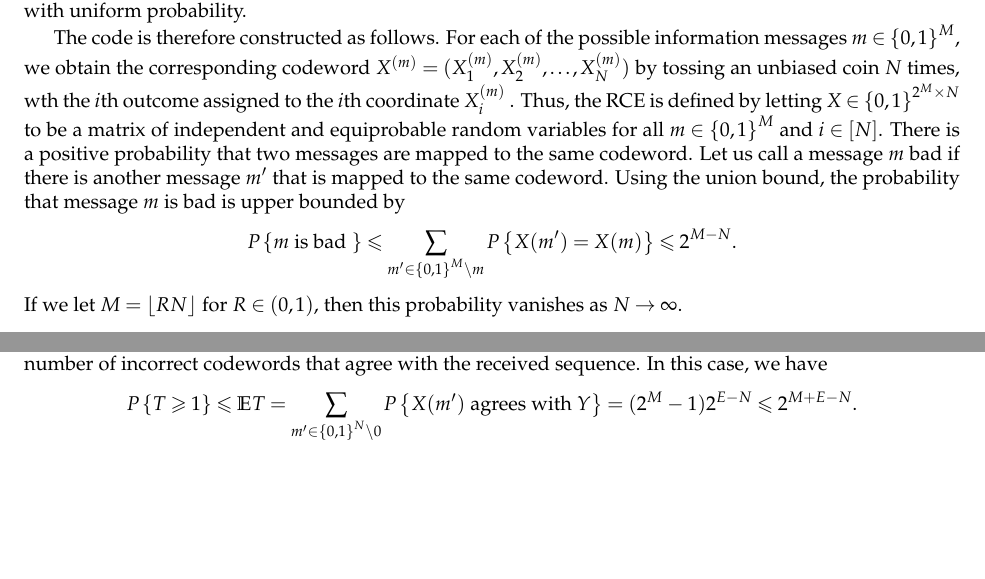
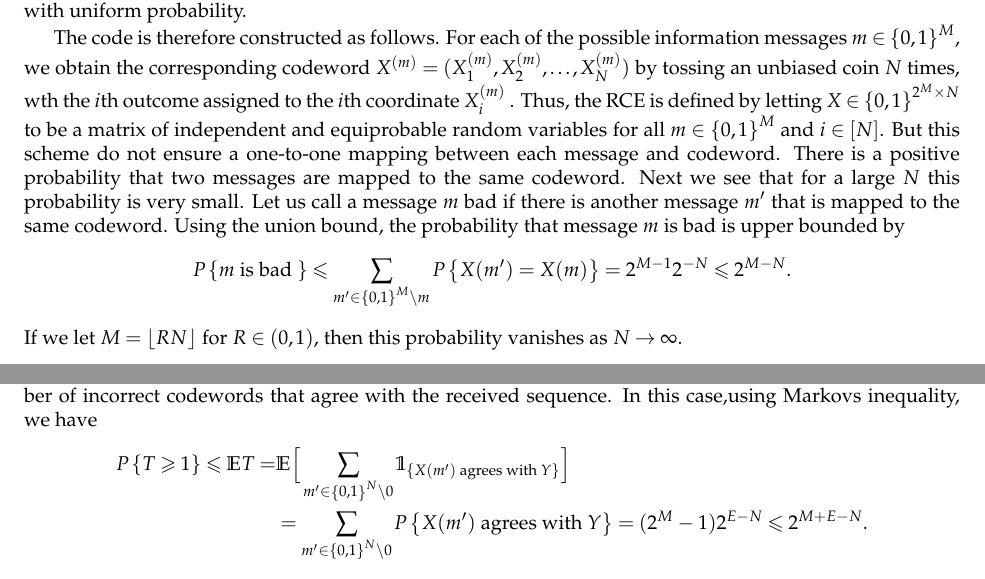
Before and after one commit to TeachingReps/Statistical-Physics, a LaTeX document (Lectures/2019/lecture-19.tex): two parts of page 2 of 4, joined at a grey line, cut so that both start at the same text, the shorter picture padded with empty space. Compiled offline with LaTeX, dvips and Ghostscript.

Commit message:
Update lecture-19.tex

```diff
--- a/Lectures/2019/lecture-19.tex
+++ b/Lectures/2019/lecture-19.tex
@@ -70,11 +70,13 @@ For each of the possible information messages $m \in \set{0, 1}^M$,
 we obtain the corresponding codeword $X^{(m)} = (X_1^{(m)}, X_2^{(m)}, \dots, X_N^{(m)})$ by tossing an unbiased coin $N$ times, wth the $i$th outcome assigned to the $i$th coordinate $X_i^{(m)}$ .
 Thus, the RCE is defined by letting $X \in \set{0,1}^{2^M \times N}$ to be a matrix of independent and equiprobable random variables for all $m \in \set{0,1}^M$ and $i \in [N]$.
 %Exercise 6.1 notes that
+But this scheme do not ensure a one-to-one mapping between each message and codeword.
 There is a positive probability that two messages are mapped to the same codeword.
+Next we see that for a large $N$ this probability is very small.
 Let us call a message $m$ bad if there is another message $m'$ that is mapped to the same codeword. Using the union bound, the probability that message $m$ is
 bad is upper bounded by
 \EQ{
-P\set{m \text{ is bad }} \le \sum_{m' \in \set{0,1}^M \setminus m}P\set{X(m') = X(m)} \le 2^{M-N}.
+P\set{m \text{ is bad }} \le \sum_{m' \in \set{0,1}^M \setminus m}P\set{X(m') = X(m)} = 2^{M-1}2^{-N}\le 2^{M-N}.
 }
 If we let $M = \lfloor RN\rfloor$ for $R \in (0,1)$, then this probability vanishes as $N \to \infty$.
 
@@ -94,9 +96,10 @@ On the other hand, the received sequence $0??$ agrees with codewords $000$ and $
 \end{shaded*}
 For the RCE, let  $X = X^{(0)}$ be the transmitted codeword and $Y$ be the received sequence.
 We can analyze this by assuming that exactly $E$ erasures have occurred and letting the random variable  $T$ denote the number of incorrect codewords that agree with the received sequence.
-In this case, we have
-\EQ{
-P\set{T \ge 1} \le \E T = \sum_{m' \in \set{0,1}^N \setminus 0} P\set{X(m') \text{ agrees with }Y}
+In this case,using Markovs inequality, we have
+\eq{
+P\set{T \ge 1} \le \E T = & \E \Big[\sum_{m' \in \set{0,1}^N \setminus 0} \indicator{X(m') \text{ agrees with }Y}\Big]\\
+&=\sum_{m' \in \set{0,1}^N \setminus 0} P\set{X(m') \text{ agrees with }Y}
 = (2^M -1)2^{E-N} \le 2^{M+E-N}.
 }
 For the asymptotic case where $M = \lfloor RN\rfloor$ with $R \in (0,1)$ and $E = \lfloor \epsilon N\rfloor$ with $\epsilon \in (0,1)$, this gives
```
